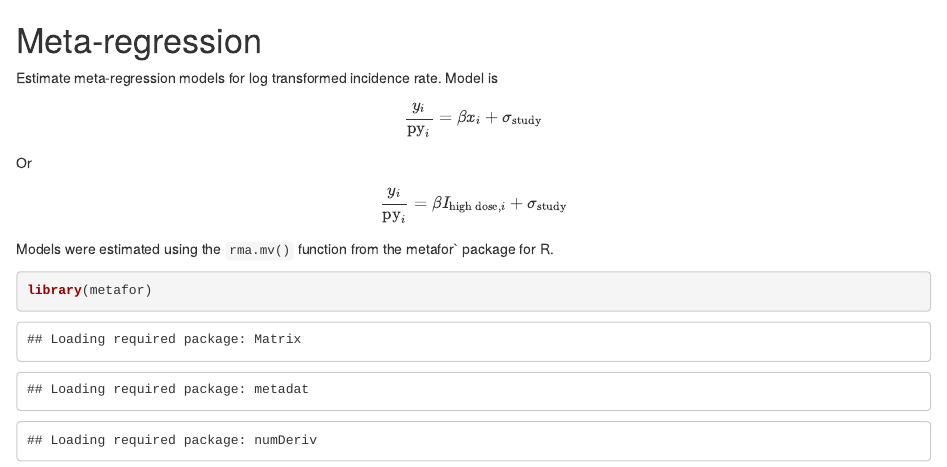
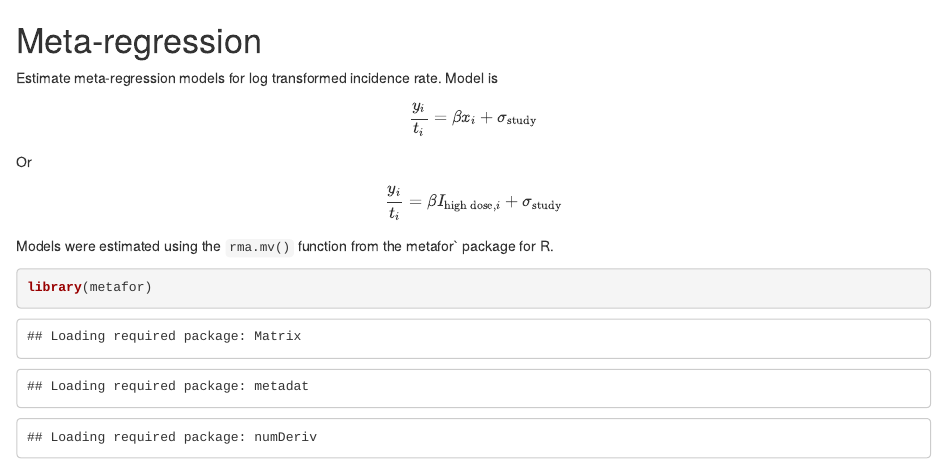
Before and after one commit to benjamin-chan/SecMalAfterBreastCaACT, an R Markdown document (metaRegression.Rmd): the page in a window 1100 px wide, from its top. Rendered offline with R 4.5, knitr and Pandoc, with nearby package versions; some code elsewhere in the file could not run offline; common packages that the code uses without loading them are loaded.

Commit message:
Fix MathJax

```diff
--- a/metaRegression.Rmd
+++ b/metaRegression.Rmd
@@ -3,11 +3,11 @@
 Estimate meta-regression models for log transformed incidence rate.
 Model is
 
-$$\frac{y_i}{\text{py}_i} = \beta x_i + \sigma_\text{study}$$
+$$\frac{y_i}{t_i} = \beta x_i + \sigma_\text{study}$$
 
 Or
 
-$$\frac{y_i}{\text{py}_i} = \beta I_{\text{high dose}, i} + \sigma_\text{study}$$
+$$\frac{y_i}{t_i} = \beta I_{\text{high dose}, i} + \sigma_\text{study}$$
 
 Models were estimated using the `rma.mv()` function from the metafor` package for R.
 
```
Also changed, not shown: metaRegression.Rmd (4 more changed lines).
